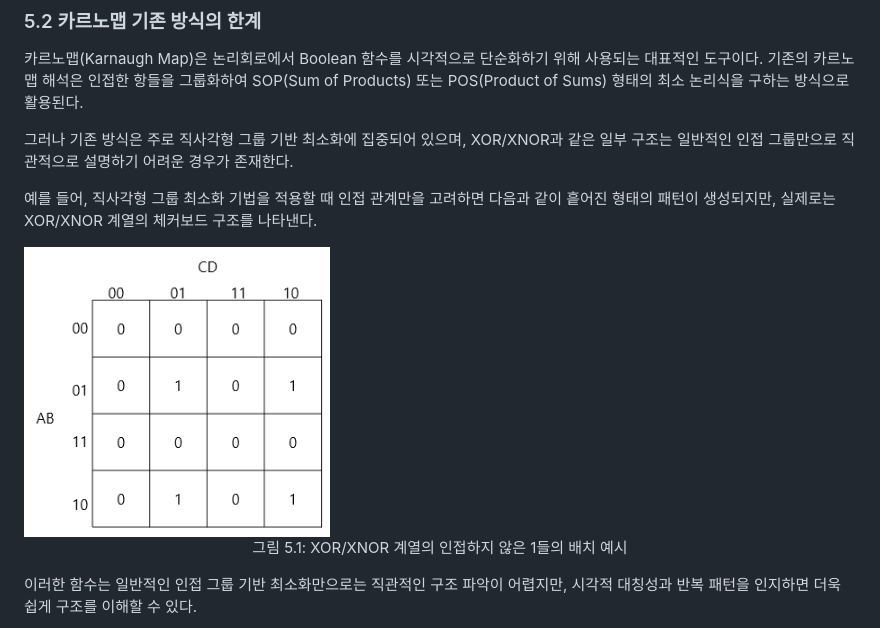
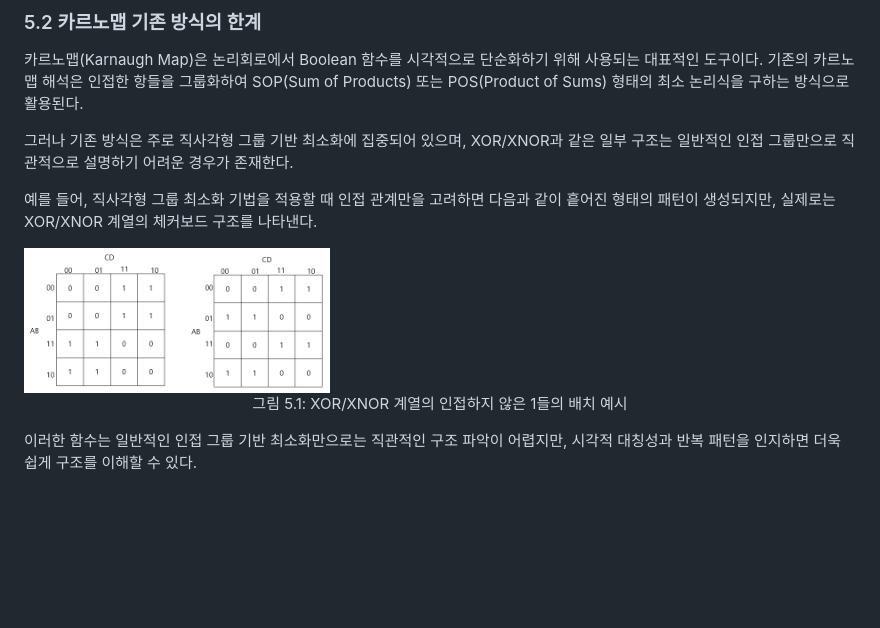
Before and after one commit to inha20/1KMapStructureInvariance, a Markdown page: paper/통합논문_제출준비본.md, the part around the change. GitHub-like rendering; blank space fills up the shorter version.

```diff
--- a/paper/통합논문_제출준비본.md
+++ b/paper/통합논문_제출준비본.md
@@ -183,7 +183,7 @@
 
 예를 들어, 직사각형 그룹 최소화 기법을 적용할 때 인접 관계만을 고려하면 다음과 같이 흩어진 형태의 패턴이 생성되지만, 실제로는 XOR/XNOR 계열의 체커보드 구조를 나타낸다.
 
-<img width="306" height="295" alt="그림 5.1" src="../images/ABCDXOR.png" />
+<img width="306" height="295" alt="그림 5.1" src="../images/xor_plane_checkerboard_example_1_and_2.png" />
 <p align="center">그림 5.1: XOR/XNOR 계열의 인접하지 않은 1들의 배치 예시</p>
 
 이러한 함수는 일반적인 인접 그룹 기반 최소화만으로는 직관적인 구조 파악이 어렵지만, 시각적 대칭성과 반복 패턴을 인지하면 더욱 쉽게 구조를 이해할 수 있다.
```
